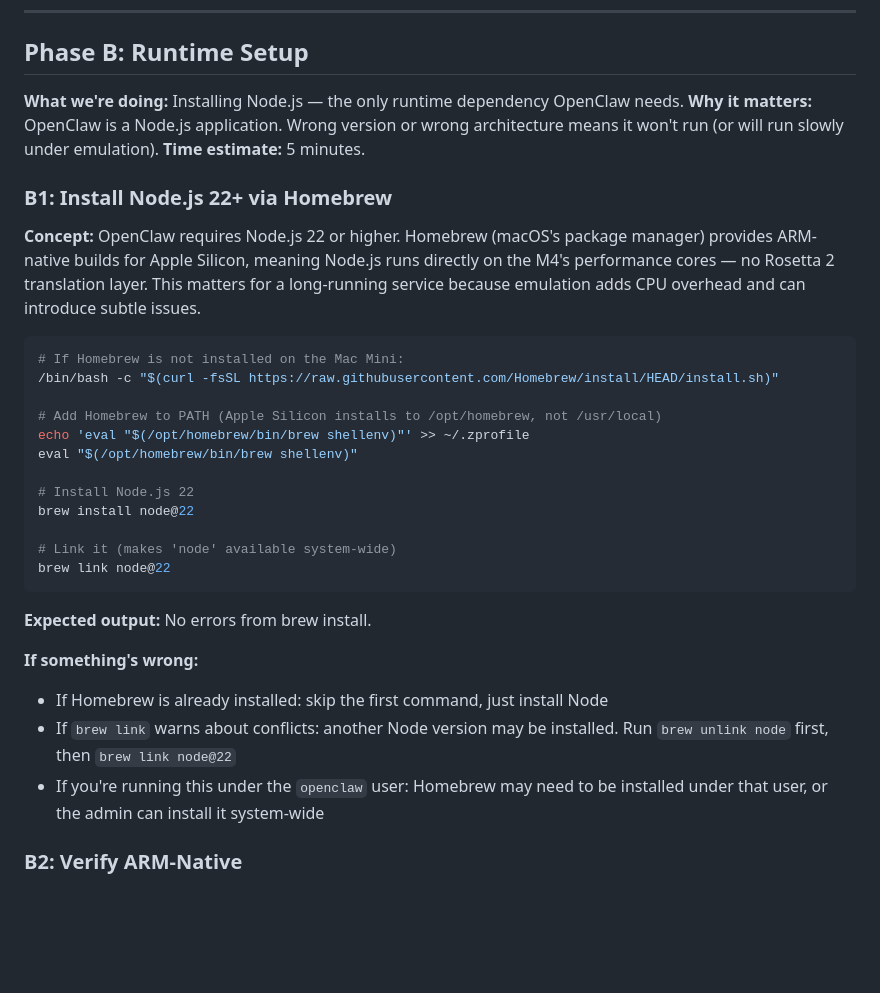
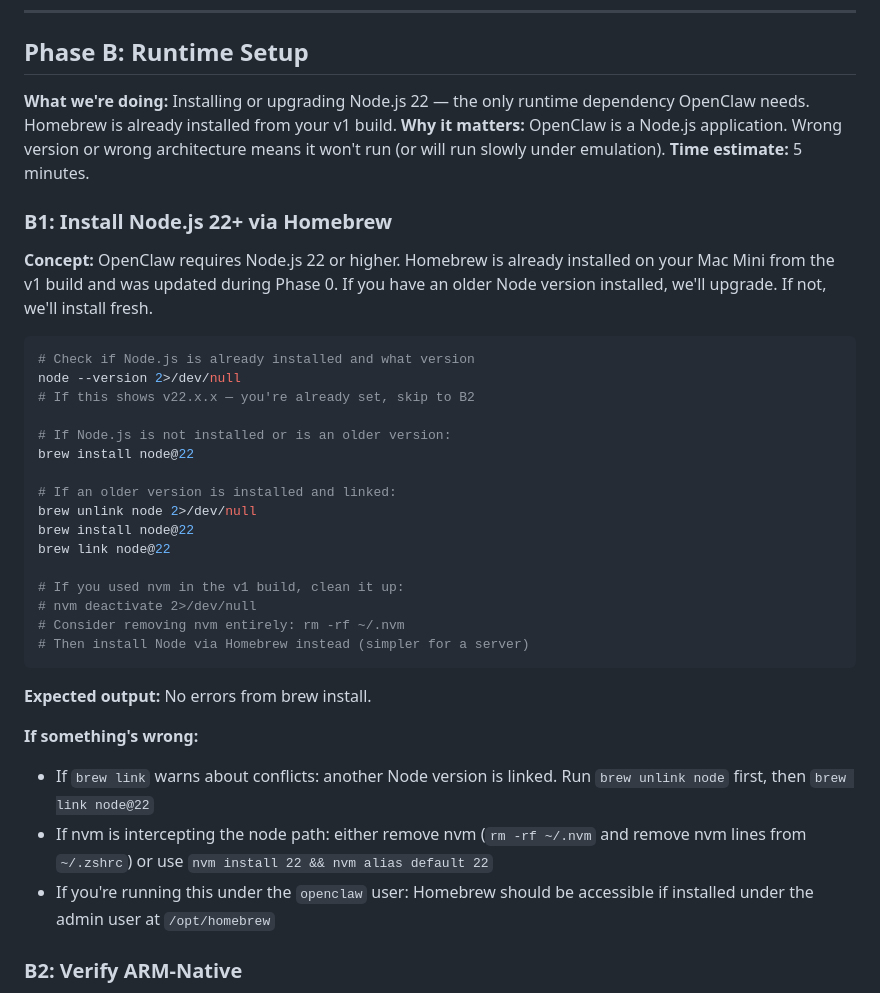
Before and after one commit to SeanECurrie/on-demand-curriculum, a Markdown page: docs/walkthrough/2026-02-11-v1-initial-deployment.md, the part around the change. Drawn GitHub-style; blank space fills up the shorter version.

Commit message:
docs: adjust walkthrough Phase B for existing Homebrew/Node state
Co-Authored-By: Claude Opus 4.6 <noreply@anthropic.com>

````diff
--- a/docs/walkthrough/2026-02-11-v1-initial-deployment.md
+++ b/docs/walkthrough/2026-02-11-v1-initial-deployment.md
@@ -763,35 +763,39 @@ spctl --status
 
 ## Phase B: Runtime Setup
 
-**What we're doing:** Installing Node.js — the only runtime dependency OpenClaw needs.
+**What we're doing:** Installing or upgrading Node.js 22 — the only runtime dependency OpenClaw needs. Homebrew is already installed from your v1 build.
 **Why it matters:** OpenClaw is a Node.js application. Wrong version or wrong architecture means it won't run (or will run slowly under emulation).
 **Time estimate:** 5 minutes.
 
 ### B1: Install Node.js 22+ via Homebrew
 
-**Concept:** OpenClaw requires Node.js 22 or higher. Homebrew (macOS's package manager) provides ARM-native builds for Apple Silicon, meaning Node.js runs directly on the M4's performance cores — no Rosetta 2 translation layer. This matters for a long-running service because emulation adds CPU overhead and can introduce subtle issues.
-
-```bash
-# If Homebrew is not installed on the Mac Mini:
-/bin/bash -c "$(curl -fsSL https://raw.githubusercontent.com/Homebrew/install/HEAD/install.sh)"
-
-# Add Homebrew to PATH (Apple Silicon installs to /opt/homebrew, not /usr/local)
-echo 'eval "$(/opt/homebrew/bin/brew shellenv)"' >> ~/.zprofile
-eval "$(/opt/homebrew/bin/brew shellenv)"
-
-# Install Node.js 22
+**Concept:** OpenClaw requires Node.js 22 or higher. Homebrew is already installed on your Mac Mini from the v1 build and was updated during Phase 0. If you have an older Node version installed, we'll upgrade. If not, we'll install fresh.
+
+```bash
+# Check if Node.js is already installed and what version
+node --version 2>/dev/null
+# If this shows v22.x.x — you're already set, skip to B2
+
+# If Node.js is not installed or is an older version:
 brew install node@22
 
-# Link it (makes 'node' available system-wide)
+# If an older version is installed and linked:
+brew unlink node 2>/dev/null
+brew install node@22
 brew link node@22
+
+# If you used nvm in the v1 build, clean it up:
+# nvm deactivate 2>/dev/null
+# Consider removing nvm entirely: rm -rf ~/.nvm
+# Then install Node via Homebrew instead (simpler for a server)
 ```
 
 **Expected output:** No errors from brew install.
 
 **If something's wrong:**
-- If Homebrew is already installed: skip the first command, just install Node
-- If `brew link` warns about conflicts: another Node version may be installed. Run `brew unlink node` first, then `brew link node@22`
-- If you're running this under the `openclaw` user: Homebrew may need to be installed under that user, or the admin can install it system-wide
+- If `brew link` warns about conflicts: another Node version is linked. Run `brew unlink node` first, then `brew link node@22`
+- If nvm is intercepting the node path: either remove nvm (`rm -rf ~/.nvm` and remove nvm lines from `~/.zshrc`) or use `nvm install 22 && nvm alias default 22`
+- If you're running this under the `openclaw` user: Homebrew should be accessible if installed under the admin user at `/opt/homebrew`
 
 ### B2: Verify ARM-Native
 
````
